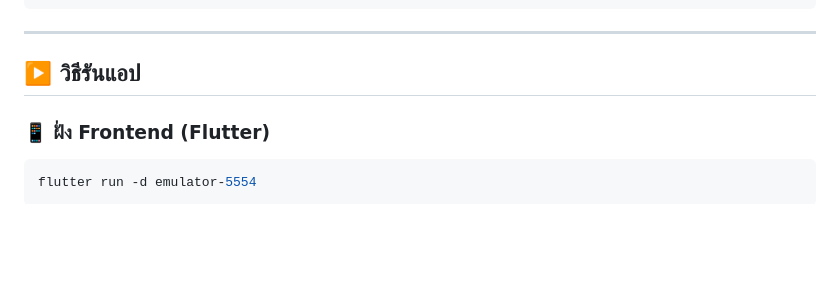
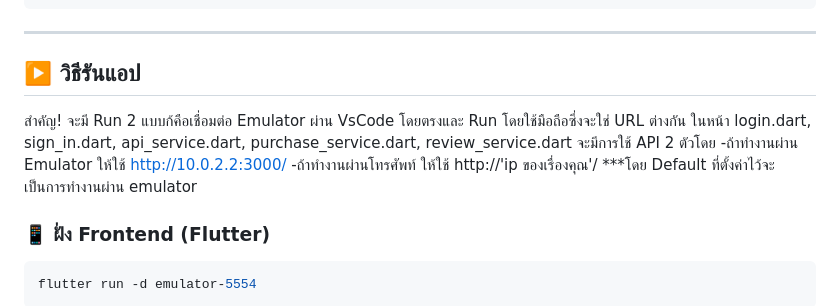
Before and after one commit to siratheenext/MobileProject, a Markdown page: README.md, the part around the change. Rendered like a GitHub page; blank space fills up the shorter version.

```diff
--- a/README.md
+++ b/README.md
@@ -131,6 +131,11 @@ FLUSH PRIVILEGES;
 ---
 
 ## ▶️ วิธีรันแอป
+สำคัญ! จะมี Run 2 แบบก้คือเชื่อมต่อ Emulator ผ่าน VsCode โดยตรงและ Run โดยใช้มือถือซึ่งจะใช่ URL ต่างกัน
+ในหน้า login.dart, sign_in.dart, api_service.dart, purchase_service.dart, review_service.dart จะมีการใช้ API 2 ตัวโดย
+-ถ้าทำงานผ่าน Emulator ให้ใช้ http://10.0.2.2:3000/
+-ถ้าทำงานผ่านโทรศัพท์ ให้ใช้ http://'ip ของเรื่องคุณ'/
+***โดย Default ที่ตั้งค่าไว้จะเป็นการทำงานผ่าน emulator
 
 ### 📱 ฝั่ง Frontend (Flutter)
 
```
